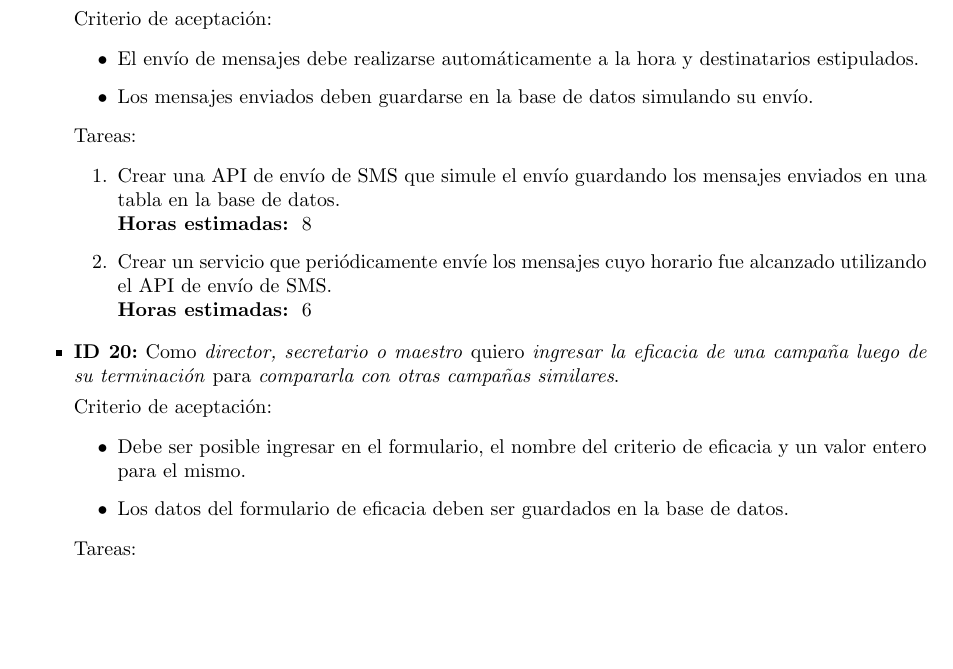
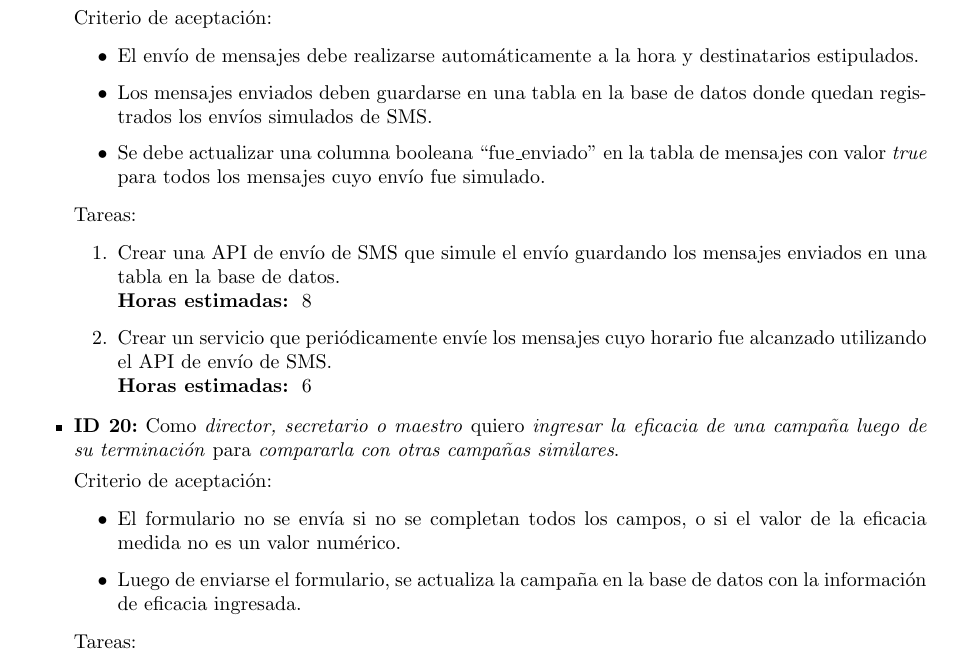
Before and after one commit to LeandroLovisolo/ISW2-TP1, a LaTeX document (tex/informe.tex): part of page 8 of 8, cut so that both start at the same text, the shorter picture padded with empty space. Compiled offline with pdfLaTeX.

Commit message:
Correcciones en criterios de aceptación

```diff
--- a/tex/informe.tex
+++ b/tex/informe.tex
@@ -510,12 +510,13 @@ Recordamos los requerimientos de la demo: \emph{``Se presentará una demo requir
 
 
   \storyid{19}{director, secretario o maestro}
-             {que se envíen automáticamente y en el momento correcto los mensajes de una campaña creada por mí}
-             {que sean recibidos en el momento adecuado por sus destinatarios}
+              {que se envíen automáticamente y en el momento correcto los mensajes de una campaña creada por mí}
+              {que sean recibidos en el momento adecuado por sus destinatarios}
 
    \begin{criterios}
     \criteria{El envío de mensajes debe realizarse automáticamente a la hora y destinatarios estipulados.}
-  	\criteria{Los mensajes enviados deben guardarse en la base de datos simulando su envío.}
+    \criteria{Los mensajes enviados deben guardarse en una tabla en la base de datos donde quedan registrados los envíos simulados de SMS.}
+    \criteria{Se debe actualizar una columna booleana ``fue\_enviado'' en la tabla de mensajes con valor \emph{true} para todos los mensajes cuyo envío fue simulado.}
   \end{criterios}
 
   \begin{tasks}
@@ -525,12 +526,12 @@ Recordamos los requerimientos de la demo: \emph{``Se presentará una demo requir
 
 
   \storyid{20}{director, secretario o maestro}
-             {ingresar la eficacia de una campaña luego de su terminación}
-             {compararla con otras campañas similares}
+              {ingresar la eficacia de una campaña luego de su terminación}
+              {compararla con otras campañas similares}
 
-   \begin{criterios}
-    \criteria{Debe ser posible ingresar en el formulario, el nombre del criterio de eficacia y un valor entero para el mismo.}
-    \criteria{Los datos del formulario de eficacia deben ser guardados en la base de datos.}
+  \begin{criterios}
+    \criteria{El formulario no se envía si no se completan todos los campos, o si el valor de la eficacia medida no es un valor numérico.}
+    \criteria{Luego de enviarse el formulario, se actualiza la campaña en la base de datos con la información de eficacia ingresada.}
   \end{criterios}
 
   \begin{tasks}
```
